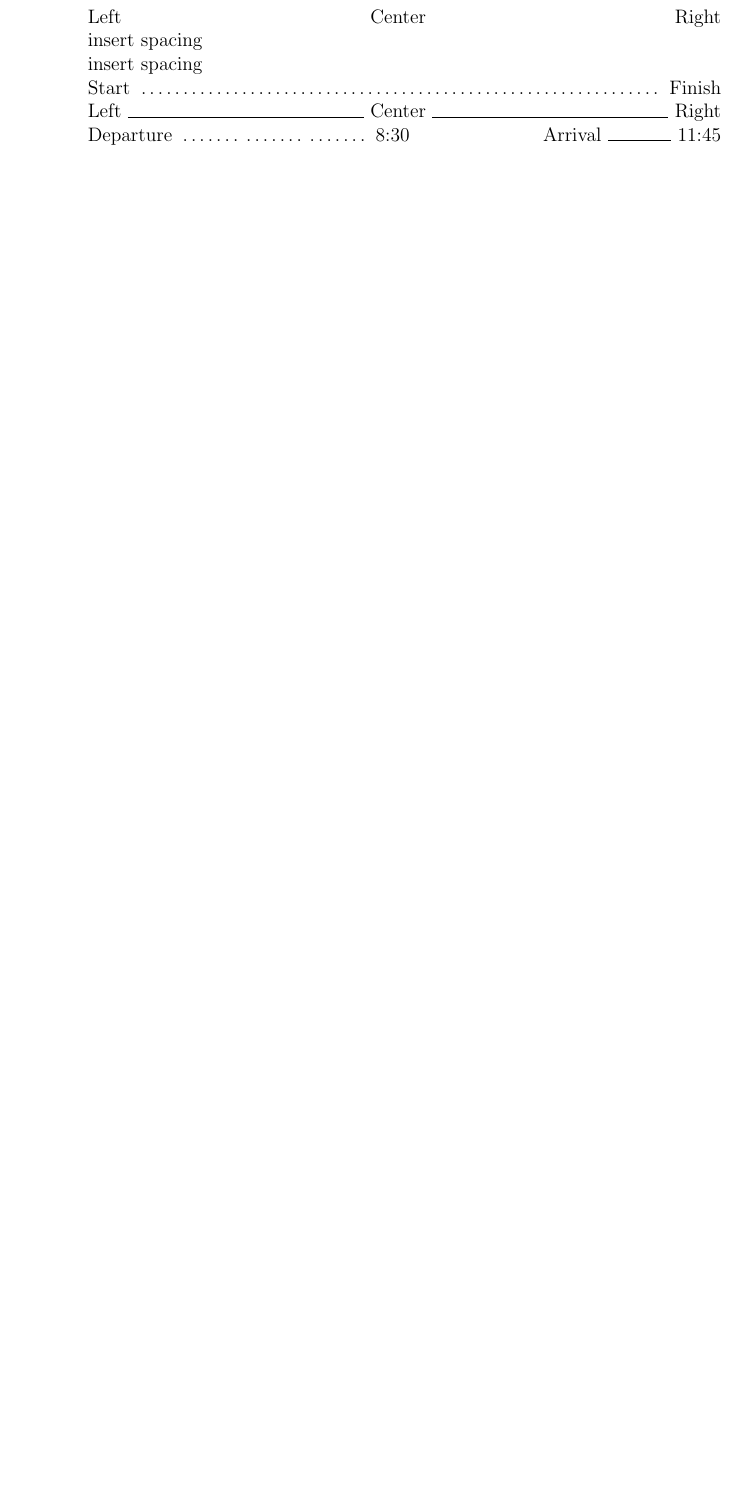
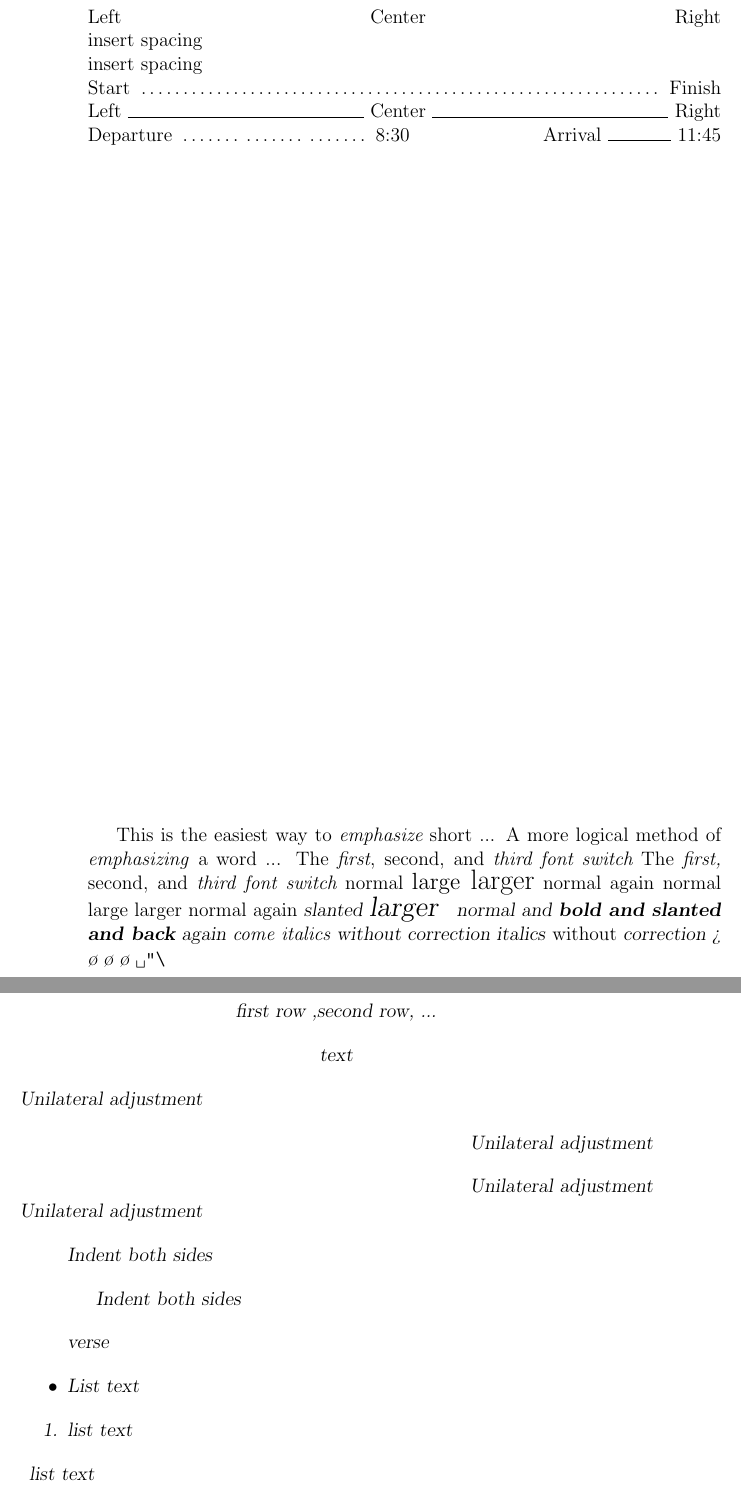
Before and after one commit to meilj/text, a LaTeX paper (note.tex): part of page 5 of 5 before the commit and two parts of pages 5 and 6 of 7 after it, the two joined at a grey line, cut so that both start at the same text, the shorter picture padded with empty space. Compiled offline with pdfLaTeX.

Commit message:
Text format

```diff
--- a/note.tex
+++ b/note.tex
@@ -103,4 +103,64 @@
  	%断行\\[距离]，\\*[距离]，距离为额外间距 \newline
 	%linebreak[数],\nolinebreak
 	\vfill	%\bigskip   \medskip  \smallskip  \par
-
+		%强调\em \emph
+	This is the easiest way to {\em emphasize} short ...
+	A more logical method of \emph{emphasizing} a word ...
+	The {\em first}, second, and {\em third font switch}
+	The {\em first, {\em second, and {\em third font switch}}}
+	%字体尺寸的修改(从小到大)\tiny \scriptsize \footnotesize \small \normalsize \large \Large \LARGE \huge \Huge
+	%\normalsize为标准尺寸10pt
+	normal {\large large \Large larger} normal again
+	normal large larger normal again
+	\sl slanted {\Large larger}
+	%自然行间距\baselineskip，每次修改字体尺寸，\baselineskip都会被重设为相应的自然行距，由\setlength所做的设置也就失效了
+	\setlength{\baselineskip}{15pt}
+	\renewcommand{\baselinestretch}{1.5} %对所有尺寸的字体都保持相应的间距
+	%字体命令
+	%family: \textrm{文本} \texttt{文本} \textsf{文本}
+	%Shape： \textup{文本} \textit{文本} \textsl{文本} \textsc{文本}
+	%Series: \textmd{文本} \textbf{文本}
+	%默认值: \textnormal{文本}
+	%强调:   \emph{文本}
+	normal and \textbf{bold and \textsl{slanted} and back} again
+	\textit {come italics\nocorr} without correction {\slshape italics \nocorr\textup{without} correction}
+	%字符集与符号\symbol{数}
+	\symbol{62} \symbol{28} \symbol{'34} \symbol{"1C}
+	{\tt\symbol{'40}\symbol{'42}\symbol{'134}}
+	\newpage
+	%居中文本
+	\begin{center}
+	 first row ,second row, ...
+	\end{center}
+	\centering
+	\centerline{text}
+	%单边调整
+	\begin{flushleft}
+		Unilateral adjustment
+	\end{flushleft}
+	\begin{flushright}
+		Unilateral adjustment
+	\end{flushright}
+	\raggedleft Unilateral adjustment\\
+	\raggedright Unilateral adjustment\\
+	%两边缩进
+	\begin{quote}
+		Indent both sides
+	\end{quote}
+	\begin{quotation}
+		Indent both sides
+	\end{quotation}
+	%诗歌缩进
+	\begin{verse}
+		verse
+	\end{verse}
+	%列表
+	\begin{itemize}
+		\item List text
+	\end{itemize}
+	\begin{enumerate}
+		\item list text
+	\end{enumerate}
+	\begin{description}
+		\item list text
+	\end{description}
```
Also changed, not shown: note.tex (23 more changed lines).
